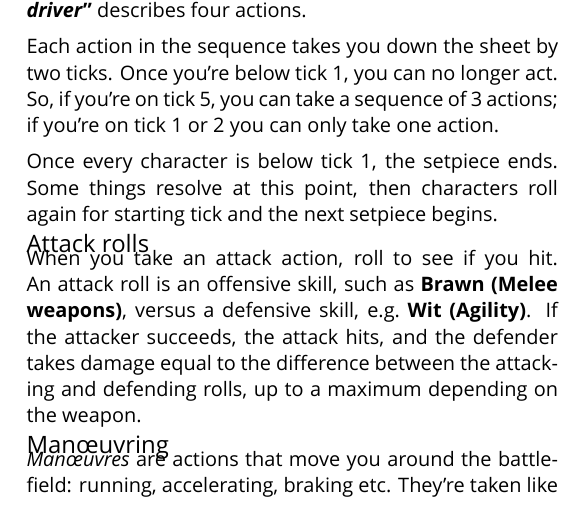
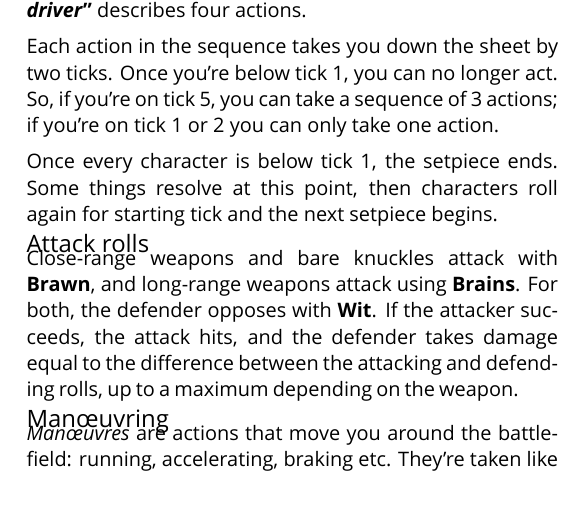
Before and after one commit to apaleslimghost/Outback, a LaTeX document (outback-basic-and-extended.tex, which reads sections/combat/rolls.tex): part of one column of page 1 of 5, cut so that both start at the same text. Compiled offline with XeLaTeX; a missing font is replaced by an installed copy or a similar font.

Commit message:
reword attack rolls

```diff
--- a/sections/combat/rolls.tex
+++ b/sections/combat/rolls.tex
@@ -1,3 +1,3 @@
 % !TEX root = ../../outback-basic-and-extended.tex
 
-When you take an attack action, roll to see if you hit. An attack roll is an offensive skill, such as \stat[Melee weapons]{Brawn}, versus a defensive skill, e.g.\ \stat[Agility]{Wit}. If the attacker succeeds, the attack hits, and the defender takes damage equal to the difference between the attacking and defending rolls, up to a maximum depending on the weapon.
+Close-range weapons and bare knuckles attack with \stat{Brawn}, and long-range weapons attack using \stat{Brains}. For both, the defender opposes with \stat{Wit}. If the attacker succeeds, the attack hits, and the defender takes damage equal to the difference between the attacking and defending rolls, up to a maximum depending on the weapon.
```
